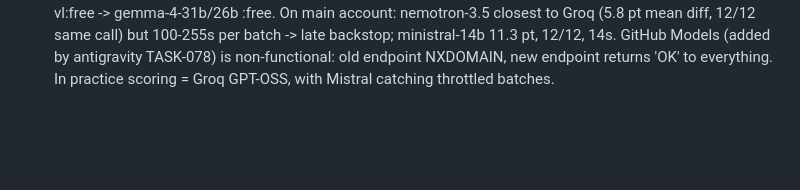
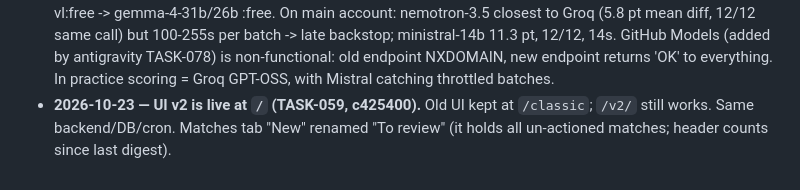
Before and after one commit to RishabhhR/job-matcher, a Markdown page: job_search_app.md, the part around the change. Rendered like a GitHub page; blank space fills up the shorter version.

Commit message:
coordo: close TASK-059 (v2 released at /)
Co-Authored-By: Claude Opus 5.5 <noreply@anthropic.com>

```diff
--- a/job_search_app.md
+++ b/job_search_app.md
@@ -110,3 +110,4 @@ Per user's request, this file is being kept current as a substitute for conversa
   - TASK-071 done: digests now go through a dedicated Gmail account (app password). Run 39823806803 green; the 13:00 account got its first digest since Oct 13. Remaining: TASK-072 cron-job.org trigger (user setup), TASK-075 CI red (antigravity), TASK-076 xmldom (codex), TASK-073 local pre-rank proposal.
 - **2026-10-22 (late) — cleared TASK-075/076/073.** TASK-075: CI red since TASK-070 was an outdated test (code right) - fixed, CI green. TASK-076: prod npm audit 1 critical/2 high -> 3 unreachable moderates via pinned overrides (xmldom 0.8.15, pdfreader->pdf2json 4.1.0, proxy-addr 2.0.8, qs 6.16.0, cheerio->undici 7.29.1); PDF+DOCX extraction verified identical on Node 22. TASK-073: local embeddings evaluated and REJECTED (on main account c75dee99: Spearman 0.04-0.16 vs AI score, top-30 ≈ random, +471 MB). Real issue: runs re-scored already-scored postings (~119 of ~147 daily matches), Greenhouse repeats at 3% good; fixed so scheduled runs score only new postings (last 14 days since CV/profile change), undated postings no longer sink. NOTE: "user with most matches" = anonymous placeholder fa2572be - always select real accounts by id for analysis.
 - **2026-10-22 (night) — OpenRouter (TASK-080).** Key is free tier (~50 free requests/day). Configured model nemotron-3-super:free returned 404, so the OpenRouter fallback was dead; switched to nemotron-3.5-super-vl:free -> gemma-4-31b/26b :free. On main account: nemotron-3.5 closest to Groq (5.8 pt mean diff, 12/12 same call) but 100-255s per batch -> late backstop; ministral-14b 11.3 pt, 12/12, 14s. GitHub Models (added by antigravity TASK-078) is non-functional: old endpoint NXDOMAIN, new endpoint returns 'OK' to everything. In practice scoring = Groq GPT-OSS, with Mistral catching throttled batches.
+- **2026-10-23 — UI v2 is live at `/` (TASK-059, c425400).** Old UI kept at `/classic`; `/v2/` still works. Same backend/DB/cron. Matches tab "New" renamed "To review" (it holds all un-actioned matches; header counts since last digest).
```
Also changed, not shown: .coordo/ledger.md (+4 -4 lines).
